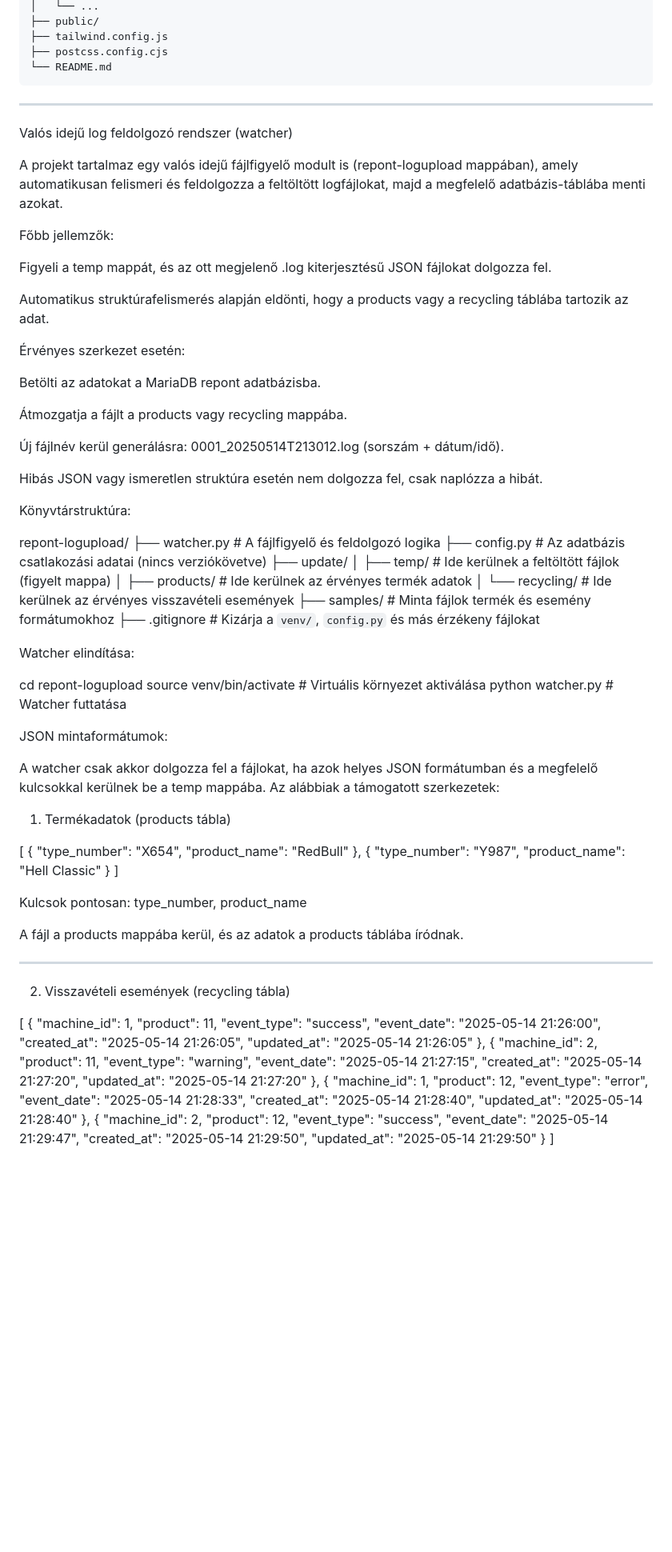
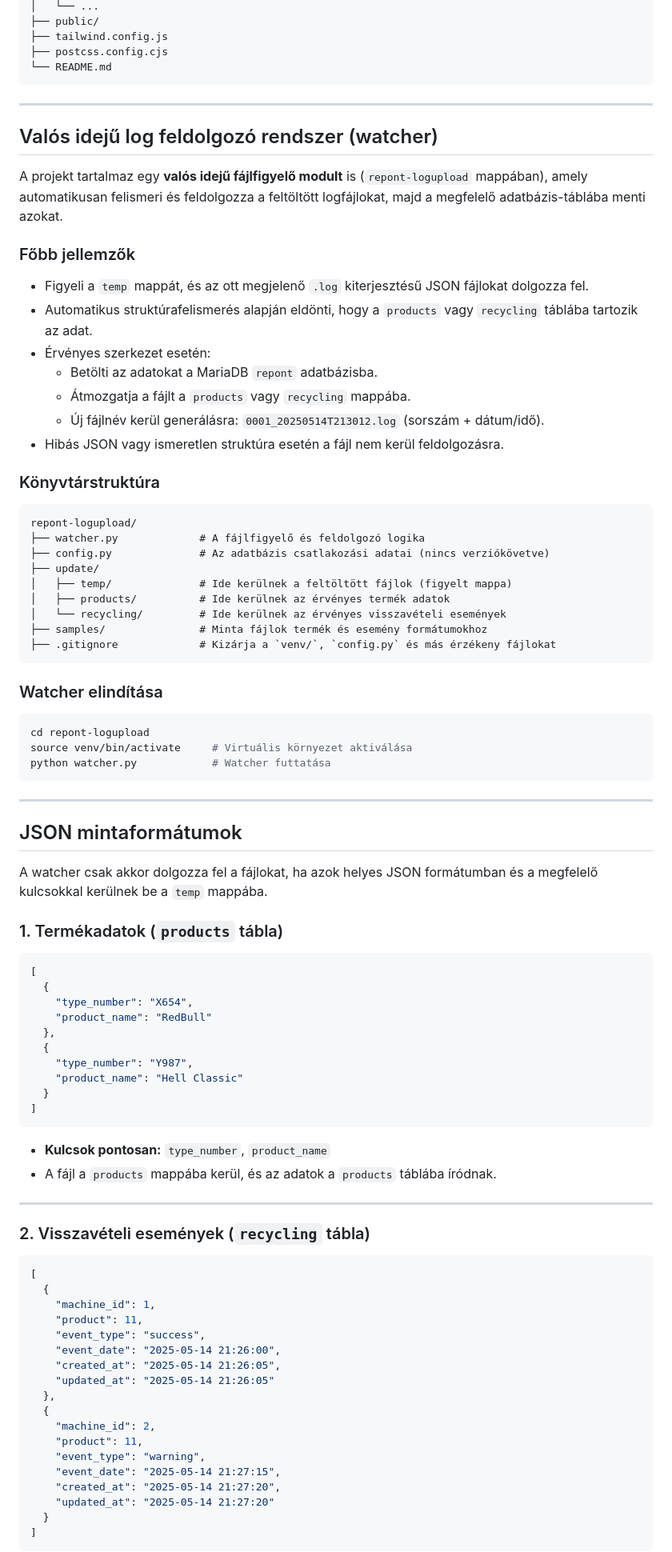
Before and after one commit to zds7htv/repont-client, a Markdown page: README.md, the part around the change printed below. Shown: that part at 80% size. Drawn GitHub-style; blank space fills up the shorter version.

````diff
--- a/README.md
+++ b/README.md
@@ -148,32 +136,26 @@ repont-client/
 ├── postcss.config.cjs
 └── README.md
 ```
+
 ---
 
-Valós idejű log feldolgozó rendszer (watcher)
+## Valós idejű log feldolgozó rendszer (watcher)
 
-A projekt tartalmaz egy valós idejű fájlfigyelő modult is (repont-logupload mappában), amely automatikusan felismeri és feldolgozza a feltöltött logfájlokat, majd a megfelelő adatbázis-táblába menti azokat.
+A projekt tartalmaz egy **valós idejű fájlfigyelő modult** is (`repont-logupload` mappában), amely automatikusan felismeri és feldolgozza a feltöltött logfájlokat, majd a megfelelő adatbázis-táblába menti azokat.
 
-Főbb jellemzők:
+### Főbb jellemzők
 
-Figyeli a temp mappát, és az ott megjelenő .log kiterjesztésű JSON fájlokat dolgozza fel.
+- Figyeli a `temp` mappát, és az ott megjelenő `.log` kiterjesztésű JSON fájlokat dolgozza fel.
+- Automatikus struktúrafelismerés alapján eldönti, hogy a `products` vagy `recycling` táblába tartozik az adat.
+- Érvényes szerkezet esetén:
+  - Betölti az adatokat a MariaDB `repont` adatbázisba.
+  - Átmozgatja a fájlt a `products` vagy `recycling` mappába.
+  - Új fájlnév kerül generálásra: `0001_20250514T213012.log` (sorszám + dátum/idő).
+- Hibás JSON vagy ismeretlen struktúra esetén a fájl nem kerül feldolgozásra.
 
-Automatikus struktúrafelismerés alapján eldönti, hogy a products vagy a recycling táblába tartozik az adat.
+### Könyvtárstruktúra
 
-Érvényes szerkezet esetén:
-
-Betölti az adatokat a MariaDB repont adatbázisba.
-
-Átmozgatja a fájlt a products vagy recycling mappába.
-
-Új fájlnév kerül generálásra: 0001_20250514T213012.log (sorszám + dátum/idő).
-
-
-Hibás JSON vagy ismeretlen struktúra esetén nem dolgozza fel, csak naplózza a hibát.
-
-
-Könyvtárstruktúra:
-
+```
 repont-logupload/
 ├── watcher.py             # A fájlfigyelő és feldolgozó logika
 ├── config.py              # Az adatbázis csatlakozási adatai (nincs verziókövetve)
@@ -183,19 +165,25 @@ repont-logupload/
 │   └── recycling/         # Ide kerülnek az érvényes visszavételi események
 ├── samples/               # Minta fájlok termék és esemény formátumokhoz
 ├── .gitignore             # Kizárja a `venv/`, `config.py` és más érzékeny fájlokat
+```
 
-Watcher elindítása:
+### Watcher elindítása
 
+```bash
 cd repont-logupload
 source venv/bin/activate     # Virtuális környezet aktiválása
 python watcher.py            # Watcher futtatása
+```
 
-JSON mintaformátumok:
+---
 
-A watcher csak akkor dolgozza fel a fájlokat, ha azok helyes JSON formátumban és a megfelelő kulcsokkal kerülnek be a temp mappába. Az alábbiak a támogatott szerkezetek:
+## JSON mintaformátumok
 
-1. Termékadatok (products tábla)
+A watcher csak akkor dolgozza fel a fájlokat, ha azok helyes JSON formátumban és a megfelelő kulcsokkal kerülnek be a `temp` mappába.
 
+### 1. Termékadatok (`products` tábla)
+
+```json
 [
   {
     "type_number": "X654",
@@ -206,17 +194,16 @@ A watcher csak akkor dolgozza fel a fájlokat, ha azok helyes JSON formátumban
     "product_name": "Hell Classic"
   }
 ]
+```
 
-Kulcsok pontosan: type_number, product_name
-
-A fájl a products mappába kerül, és az adatok a products táblába íródnak.
-
-
+- **Kulcsok pontosan:** `type_number`, `product_name`
+- A fájl a `products` mappába kerül, és az adatok a `products` táblába íródnak.
 
 ---
 
-2. Visszavételi események (recycling tábla)
+### 2. Visszavételi események (`recycling` tábla)
 
+```json
 [
   {
     "machine_id": 1,
@@ -233,22 +220,7 @@ A fájl a products mappába kerül, és az adatok a products táblába íródnak
     "event_date": "2025-05-14 21:27:15",
     "created_at": "2025-05-14 21:27:20",
     "updated_at": "2025-05-14 21:27:20"
-  },
-  {
-    "machine_id": 1,
-    "product": 12,
-    "event_type": "error",
-    "event_date": "2025-05-14 21:28:33",
-    "created_at": "2025-05-14 21:28:40",
-    "updated_at": "2025-05-14 21:28:40"
-  },
-  {
-    "machine_id": 2,
-    "product": 12,
-    "event_type": "success",
-    "event_date": "2025-05-14 21:29:47",
-    "created_at": "2025-05-14 21:29:50",
-    "updated_at": "2025-05-14 21:29:50"
   }
 ]
+```
 
````
Also changed, not shown: other parts of README.md (+8 -23 lines).
